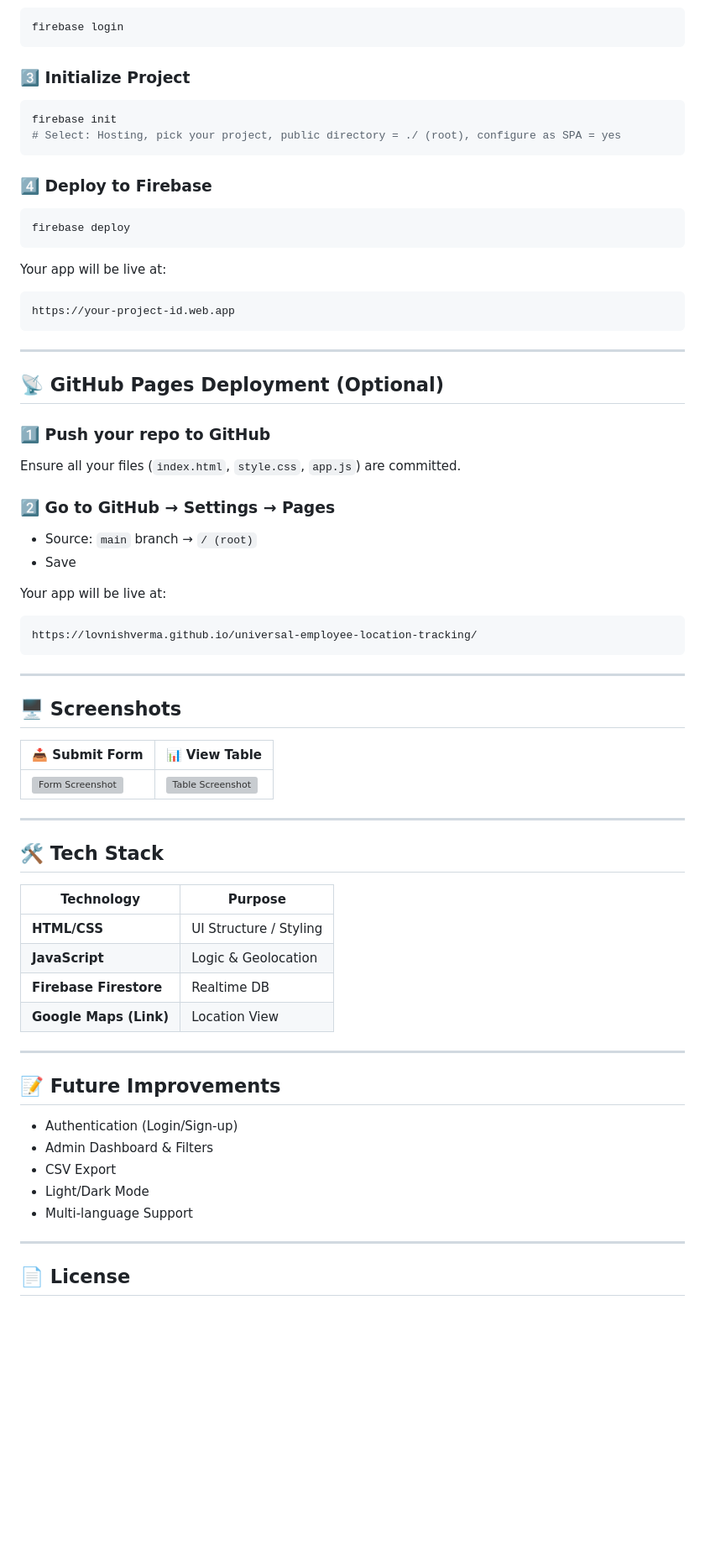
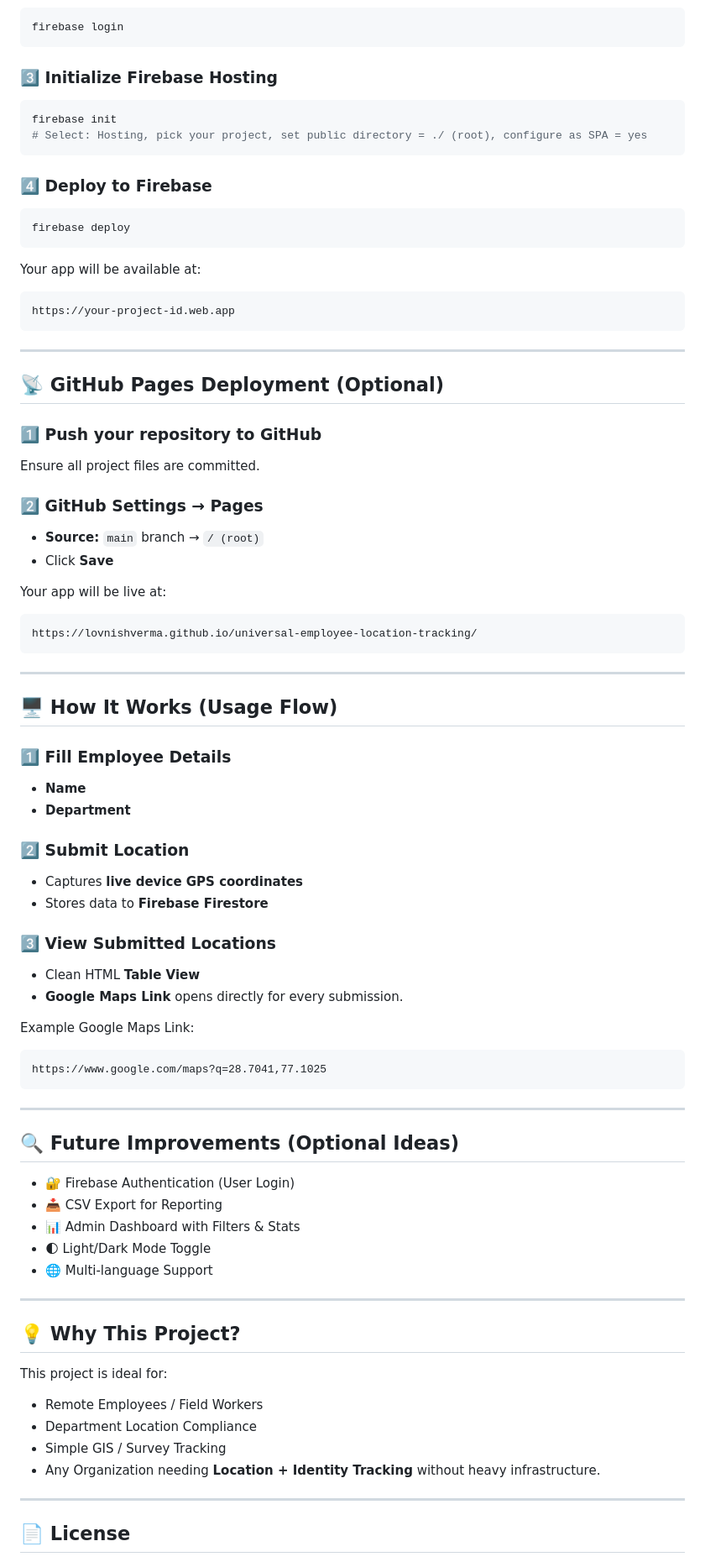
Before and after one commit to lovnishverma/universal-employee-location-tracking, a Markdown page: README.md, the part around the change printed below. Shown: that part at 84% size. Rendered like a GitHub page; blank space fills up the shorter version; grey boxes are pictures that could not be loaded.

````diff
--- a/README.md
+++ b/README.md
@@ -201,11 +75,11 @@ npm install -g firebase-tools
 firebase login
 ```
 
-### 3️⃣ Initialize Project
+### 3️⃣ Initialize Firebase Hosting
 
 ```bash
 firebase init
-# Select: Hosting, pick your project, public directory = ./ (root), configure as SPA = yes
+# Select: Hosting, pick your project, set public directory = ./ (root), configure as SPA = yes
 ```
 
 ### 4️⃣ Deploy to Firebase
@@ -214,7 +88,7 @@ firebase init
 firebase deploy
 ```
 
-Your app will be live at:
+Your app will be available at:
 
 ```
 https://your-project-id.web.app
@@ -224,14 +98,14 @@ https://your-project-id.web.app
 
 ## 📡 GitHub Pages Deployment (Optional)
 
-### 1️⃣ Push your repo to GitHub
+### 1️⃣ Push your repository to GitHub
 
-Ensure all your files (`index.html`, `style.css`, `app.js`) are committed.
+Ensure all project files are committed.
 
-### 2️⃣ Go to GitHub → Settings → Pages
+### 2️⃣ GitHub Settings → Pages
 
-* Source: `main` branch → `/ (root)`
-* Save
+* **Source:** `main` branch → `/ (root)`
+* Click **Save**
 
 Your app will be live at:
 
@@ -241,32 +115,49 @@ https://lovnishverma.github.io/universal-employee-location-tracking/
 
 ---
 
-## 🖥️ Screenshots
+## 🖥️ How It Works (Usage Flow)
 
-| 📥 Submit Form                             | 📊 View Table                                |
-| ------------------------------------------ | -------------------------------------------- |
-| ![Form Screenshot](./screenshots/form.png) | ![Table Screenshot](./screenshots/table.png) |
+### 1️⃣ Fill Employee Details
+
+* **Name**
+* **Department**
+
+### 2️⃣ Submit Location
+
+* Captures **live device GPS coordinates**
+* Stores data to **Firebase Firestore**
+
+### 3️⃣ View Submitted Locations
+
+* Clean HTML **Table View**
+* **Google Maps Link** opens directly for every submission.
+
+Example Google Maps Link:
+
+```
+https://www.google.com/maps?q=28.7041,77.1025
+```
 
 ---
 
-## 🛠️ Tech Stack
+## 🔍 Future Improvements (Optional Ideas)
 
-| Technology             | Purpose                |
-| ---------------------- | ---------------------- |
-| **HTML/CSS**           | UI Structure / Styling |
-| **JavaScript**         | Logic & Geolocation    |
-| **Firebase Firestore** | Realtime DB            |
-| **Google Maps (Link)** | Location View          |
+* 🔐 Firebase Authentication (User Login)
+* 📥 CSV Export for Reporting
+* 📊 Admin Dashboard with Filters & Stats
+* 🌓 Light/Dark Mode Toggle
+* 🌐 Multi-language Support
 
 ---
 
-## 📝 Future Improvements
+## 💡 Why This Project?
 
-* Authentication (Login/Sign-up)
-* Admin Dashboard & Filters
-* CSV Export
-* Light/Dark Mode
-* Multi-language Support
+This project is ideal for:
+
+* Remote Employees / Field Workers
+* Department Location Compliance
+* Simple GIS / Survey Tracking
+* Any Organization needing **Location + Identity Tracking** without heavy infrastructure.
 
 ---
 
````
Also changed, not shown: other parts of README.md (+41 -166 lines).
